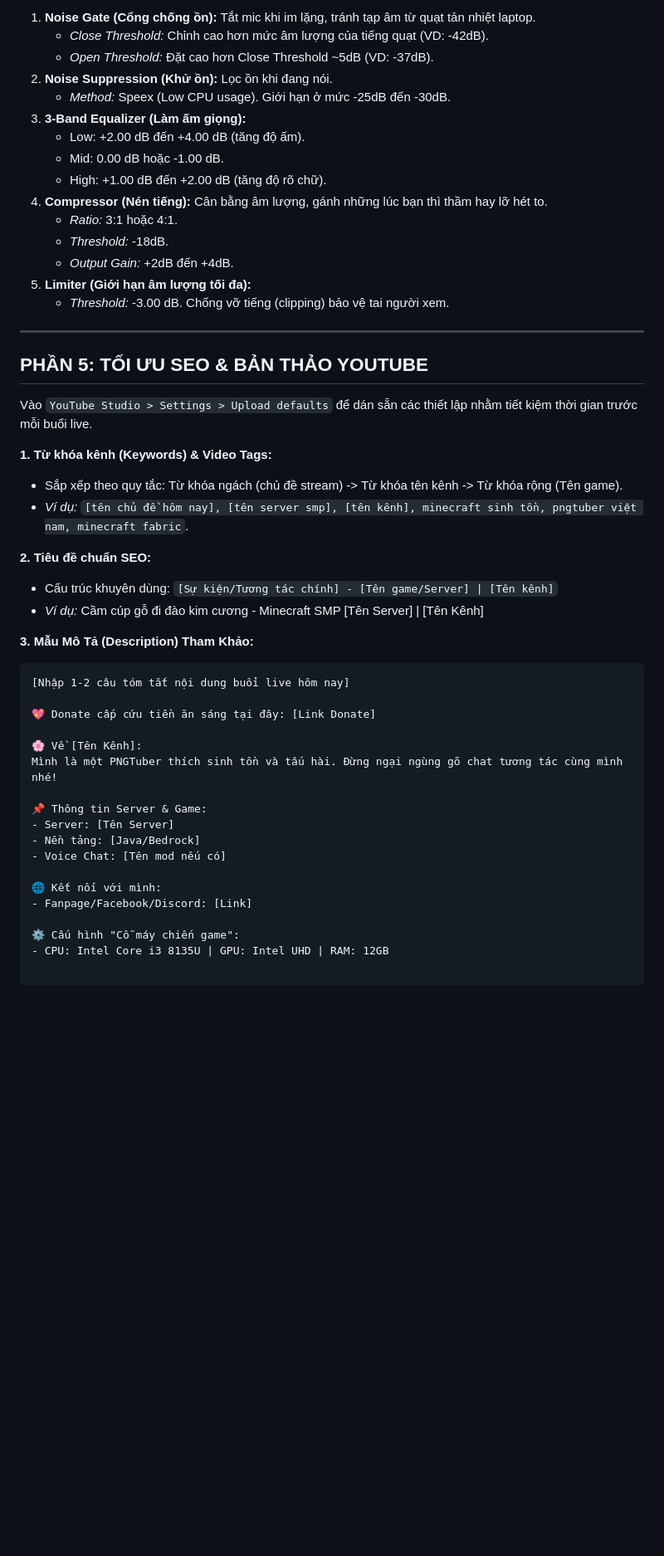
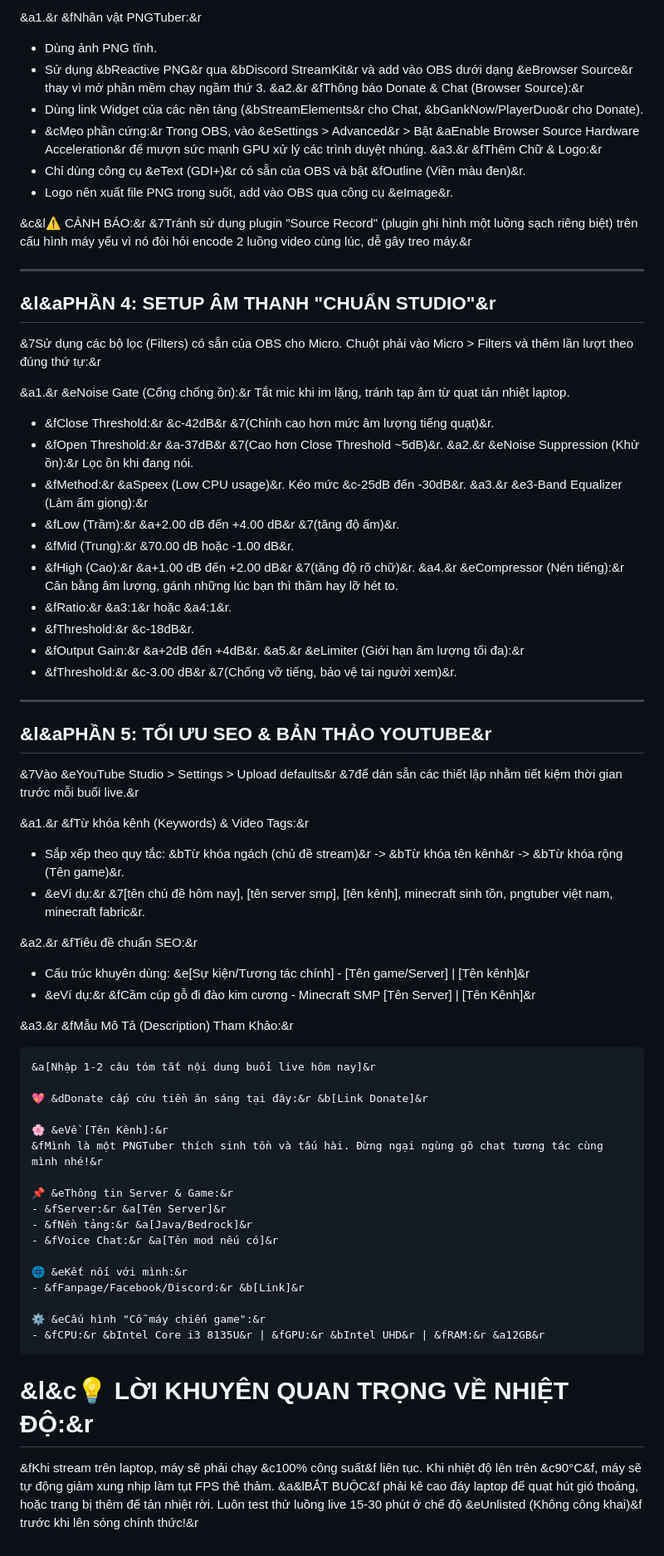
Before and after one commit to ShinjuVN/shinjuvn.github.io, a Markdown page: post/data/huong-dan-stream-cho-may-yeu.md, the part around one of its changes. Shown at 83% size. Drawn GitHub-style; blank space fills up the shorter version.

````diff
--- a/post/data/huong-dan-stream-cho-may-yeu.md
+++ b/post/data/huong-dan-stream-cho-may-yeu.md
@@ -69,49 +57,70 @@ Sử dụng các bộ lọc (Filters) có sẵn của OBS cho Micro. Bấm chu
 
-1.  **Noise Gate (Cổng chống ồn):** Tắt mic khi im lặng, tránh tạp âm từ quạt tản nhiệt laptop.
-    *   *Close Threshold:* Chỉnh cao hơn mức âm lượng của tiếng quạt (VD: -42dB).
-    *   *Open Threshold:* Đặt cao hơn Close Threshold ~5dB (VD: -37dB).
-2.  **Noise Suppression (Khử ồn):** Lọc ồn khi đang nói.
-    *   *Method:* Speex (Low CPU usage). Giới hạn ở mức -25dB đến -30dB.
-3.  **3-Band Equalizer (Làm ấm giọng):**
-    *   Low: +2.00 dB đến +4.00 dB (tăng độ ấm).
-    *   Mid: 0.00 dB hoặc -1.00 dB.
-    *   High: +1.00 dB đến +2.00 dB (tăng độ rõ chữ).
-4.  **Compressor (Nén tiếng):** Cân bằng âm lượng, gánh những lúc bạn thì thầm hay lỡ hét to.
-    *   *Ratio:* 3:1 hoặc 4:1.
-    *   *Threshold:* -18dB.
-    *   *Output Gain:* +2dB đến +4dB.
-5.  **Limiter (Giới hạn âm lượng tối đa):**
-    *   *Threshold:* -3.00 dB. Chống vỡ tiếng (clipping) bảo vệ tai người xem.
+&a1.&r &fNhân vật PNGTuber:&r
+   * Dùng ảnh PNG tĩnh.
+   * Sử dụng &bReactive PNG&r qua &bDiscord StreamKit&r và add vào OBS dưới dạng &eBrowser Source&r thay vì mở phần mềm chạy ngầm thứ 3.
+&a2.&r &fThông báo Donate & Chat (Browser Source):&r
+   * Dùng link Widget của các nền tảng (&bStreamElements&r cho Chat, &bGankNow/PlayerDuo&r cho Donate).
+   * &cMẹo phần cứng:&r Trong OBS, vào &eSettings > Advanced&r > Bật &aEnable Browser Source Hardware Acceleration&r để mượn sức mạnh GPU xử lý các trình duyệt nhúng.
+&a3.&r &fThêm Chữ & Logo:&r
+   * Chỉ dùng công cụ &eText (GDI+)&r có sẵn của OBS và bật &fOutline (Viền màu đen)&r.
+   * Logo nên xuất file PNG trong suốt, add vào OBS qua công cụ &eImage&r.
+
+&c&l⚠️ CẢNH BÁO:&r &7Tránh sử dụng plugin "Source Record" (plugin ghi hình một luồng sạch riêng biệt) trên cấu hình máy yếu vì nó đòi hỏi encode 2 luồng video cùng lúc, dễ gây treo máy.&r
 
 ---
 
-## PHẦN 5: TỐI ƯU SEO & BẢN THẢO YOUTUBE
-Vào `YouTube Studio > Settings > Upload defaults` để dán sẵn các thiết lập nhằm tiết kiệm thời gian trước mỗi buổi live.
+## &l&aPHẦN 4: SETUP ÂM THANH "CHUẨN STUDIO"&r
+&7Sử dụng các bộ lọc (Filters) có sẵn của OBS cho Micro. Chuột phải vào Micro > Filters và thêm lần lượt theo đúng thứ tự:&r
 
-**1. Từ khóa kênh (Keywords) & Video Tags:**
-*   Sắp xếp theo quy tắc: Từ khóa ngách (chủ đề stream) -> Từ khóa tên kênh -> Từ khóa rộng (Tên game).
-*   *Ví dụ:* `[tên chủ đề hôm nay], [tên server smp], [tên kênh], minecraft sinh tồn, pngtuber việt nam, minecraft fabric`.
+&a1.&r &eNoise Gate (Cổng chống ồn):&r Tắt mic khi im lặng, tránh tạp âm từ quạt tản nhiệt laptop.
+   * &fClose Threshold:&r &c-42dB&r &7(Chỉnh cao hơn mức âm lượng tiếng quạt)&r.
+   * &fOpen Threshold:&r &a-37dB&r &7(Cao hơn Close Threshold ~5dB)&r.
+&a2.&r &eNoise Suppression (Khử ồn):&r Lọc ồn khi đang nói.
+   * &fMethod:&r &aSpeex (Low CPU usage)&r. Kéo mức &c-25dB đến -30dB&r.
+&a3.&r &e3-Band Equalizer (Làm ấm giọng):&r
+   * &fLow (Trầm):&r &a+2.00 dB đến +4.00 dB&r &7(tăng độ ấm)&r.
+   * &fMid (Trung):&r &70.00 dB hoặc -1.00 dB&r.
+   * &fHigh (Cao):&r &a+1.00 dB đến +2.00 dB&r &7(tăng độ rõ chữ)&r.
+&a4.&r &eCompressor (Nén tiếng):&r Cân bằng âm lượng, gánh những lúc bạn thì thầm hay lỡ hét to.
+   * &fRatio:&r &a3:1&r hoặc &a4:1&r.
+   * &fThreshold:&r &c-18dB&r.
+   * &fOutput Gain:&r &a+2dB đến +4dB&r.
+&a5.&r &eLimiter (Giới hạn âm lượng tối đa):&r
+   * &fThreshold:&r &c-3.00 dB&r &7(Chống vỡ tiếng, bảo vệ tai người xem)&r.
 
-**2. Tiêu đề chuẩn SEO:**
-*   Cấu trúc khuyên dùng: `[Sự kiện/Tương tác chính] - [Tên game/Server] | [Tên kênh]`
-*   *Ví dụ:* Cầm cúp gỗ đi đào kim cương - Minecraft SMP [Tên Server] | [Tên Kênh]
+---
 
-**3. Mẫu Mô Tả (Description) Tham Khảo:**
+## &l&aPHẦN 5: TỐI ƯU SEO & BẢN THẢO YOUTUBE&r
+&7Vào &eYouTube Studio > Settings > Upload defaults&r &7để dán sẵn các thiết lập nhằm tiết kiệm thời gian trước mỗi buổi live.&r
+
+&a1.&r &fTừ khóa kênh (Keywords) & Video Tags:&r
+* Sắp xếp theo quy tắc: &bTừ khóa ngách (chủ đề stream)&r -> &bTừ khóa tên kênh&r -> &bTừ khóa rộng (Tên game)&r.
+* &eVí dụ:&r &7[tên chủ đề hôm nay], [tên server smp], [tên kênh], minecraft sinh tồn, pngtuber việt nam, minecraft fabric&r.
+
+&a2.&r &fTiêu đề chuẩn SEO:&r
+* Cấu trúc khuyên dùng: &e[Sự kiện/Tương tác chính] - [Tên game/Server] | [Tên kênh]&r
+* &eVí dụ:&r &fCầm cúp gỗ đi đào kim cương - Minecraft SMP [Tên Server] | [Tên Kênh]&r
+
+&a3.&r &fMẫu Mô Tả (Description) Tham Khảo:&r
 ```text
-[Nhập 1-2 câu tóm tắt nội dung buổi live hôm nay]
+&a[Nhập 1-2 câu tóm tắt nội dung buổi live hôm nay]&r
 
-💖 Donate cấp cứu tiền ăn sáng tại đây: [Link Donate]
+💖 &dDonate cấp cứu tiền ăn sáng tại đây:&r &b[Link Donate]&r
 
-🌸 Về [Tên Kênh]:
-Mình là một PNGTuber thích sinh tồn và tấu hài. Đừng ngại ngùng gõ chat tương tác cùng mình nhé!
+🌸 &eVề [Tên Kênh]:&r
+&fMình là một PNGTuber thích sinh tồn và tấu hài. Đừng ngại ngùng gõ chat tương tác cùng mình nhé!&r
 
-📌 Thông tin Server & Game:
-- Server: [Tên Server]
-- Nền tảng: [Java/Bedrock]
-- Voice Chat: [Tên mod nếu có]
+📌 &eThông tin Server & Game:&r
+- &fServer:&r &a[Tên Server]&r
+- &fNền tảng:&r &a[Java/Bedrock]&r
+- &fVoice Chat:&r &a[Tên mod nếu có]&r
 
-🌐 Kết nối với mình:
-- Fanpage/Facebook/Discord: [Link]
+🌐 &eKết nối với mình:&r
+- &fFanpage/Facebook/Discord:&r &b[Link]&r
 
-⚙️ Cấu hình "Cỗ máy chiến game":
-- CPU: Intel Core i3 8135U | GPU: Intel UHD | RAM: 12GB
+⚙️ &eCấu hình "Cỗ máy chiến game":&r
+- &fCPU:&r &bIntel Core i3 8135U&r | &fGPU:&r &bIntel UHD&r | &fRAM:&r &a12GB&r
+```
+
+# &l&c💡 LỜI KHUYÊN QUAN TRỌNG VỀ NHIỆT ĐỘ:&r
+&fKhi stream trên laptop, máy sẽ phải chạy &c100% công suất&f liên tục. Khi nhiệt độ lên trên &c90°C&f, máy sẽ tự động giảm xung nhịp làm tụt FPS thê thảm. &a&lBẮT BUỘC&f phải kê cao đáy laptop để quạt hút gió thoáng, hoặc trang bị thêm đế tản nhiệt rời. Luôn test thử luồng live 15-30 phút ở chế độ &eUnlisted (Không công khai)&f trước khi lên sóng chính thức!&r
````
Also changed, not shown: other parts of post/data/huong-dan-stream-cho-may-yeu.md (+35 -47 lines).
